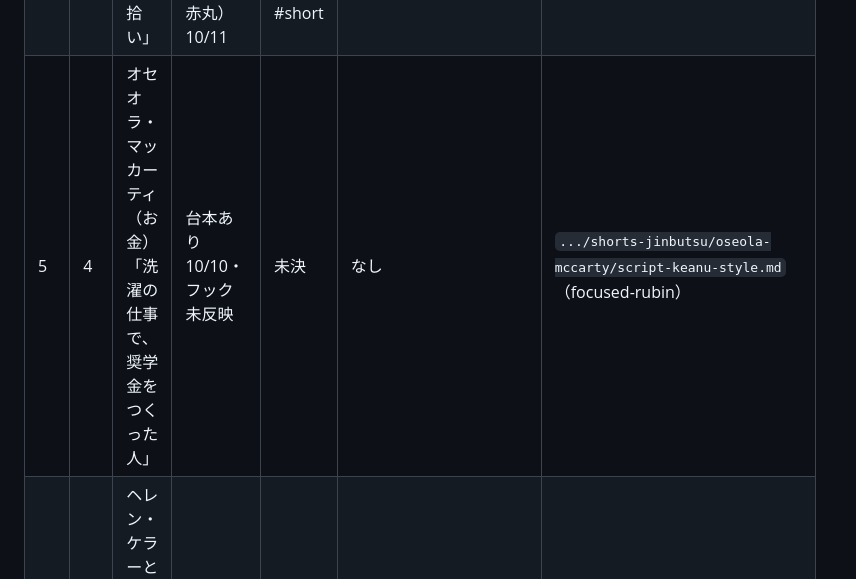
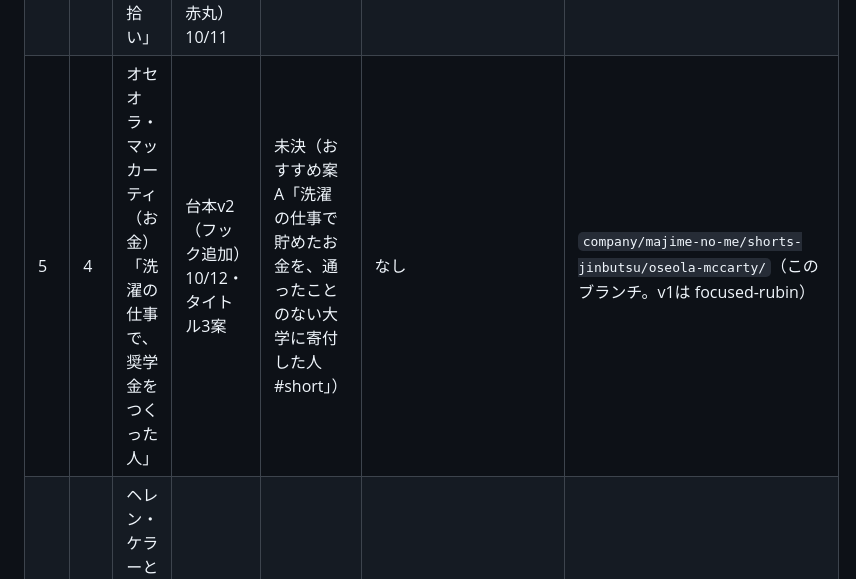
Before and after one commit to atnow1140-dot/automatic-chainsaw, a Markdown page: company/majime-no-me/episodes.md, the part around the change. Rendered like a GitHub page.

Commit message:
人物シリーズ第5話: オセオラ・マッカーティ台本v2（冒頭フック追加）とタイトル案
Co-Authored-By: Claude Opus 5.5 (1M context) <noreply@anthropic.com>
Claude-Session: https://claude.ai/code/session_01KGSrqAvsWVHFiNxJhDZV1N

```diff
--- a/company/majime-no-me/episodes.md
+++ b/company/majime-no-me/episodes.md
@@ -21,7 +21,7 @@
 | 2 | 2 | キアヌ・リーヴス（お金）「お金の使い道」 | ✅ ほぼ完成（10/09「動画はそこそこできた」） | ✅ 世界的スターが、成功報酬を裏方に回した理由｜キアヌ・リーヴス | 下書き `company/assets/majime-no-me/keanu-money/thumbnail-draft.png`（A〜D案も同フォルダ） | `company/secretary/ideas/majime-no-me-short-keanu-money.md`（inspiring-maxwell） |
 | 3 | 4 | 本田宗一郎と藤澤武夫（人間関係）「ひとりで抱えなかった二人」 | 台本v2・画像プロンプト14枚・字幕色・サムネ完成 10/11（**次に作る回**） | ✅ 苦手は、誰かの得意で埋めていい｜本田宗一郎と藤澤武夫 #short | ✅ `.../honda-fujisawa/thumbnail-final.png`（文字：本田宗一郎と藤澤武夫／ひとりで／抱えない） | `company/majime-no-me/shorts-jinbutsu/honda-fujisawa/`（このブランチ。v1は focused-rubin） |
 | 4 | 5 | 大谷翔平（働き方）「夢の横に書いた、ゴミ拾い」 | 台本v2・画像プロンプト13枚・字幕色・目標シート描き起こし（PDF・赤丸） 10/11 | ✅ 大谷翔平が高校1年で書いた目標に「ゴミ拾い」があった理由 #short | 文字案あり（絵はChatGPTで作成待ち） | `company/majime-no-me/shorts-jinbutsu/ohtani-shohei/`（このブランチ。v1は focused-rubin） |
-| 5 | 4 | オセオラ・マッカーティ（お金）「洗濯の仕事で、奨学金をつくった人」 | 台本あり 10/10・フック未反映 | 未決 | なし | `.../shorts-jinbutsu/oseola-mccarty/script-keanu-style.md`（focused-rubin） |
+| 5 | 4 | オセオラ・マッカーティ（お金）「洗濯の仕事で、奨学金をつくった人」 | 台本v2（フック追加）10/12・タイトル3案 | 未決（おすすめ案A「洗濯の仕事で貯めたお金を、通ったことのない大学に寄付した人 #short」） | なし | `company/majime-no-me/shorts-jinbutsu/oseola-mccarty/`（このブランチ。v1は focused-rubin） |
 | 6 | — | ヘレン・ケラーとアン・サリバン（人間関係） | 案 | — | — | — |
 | 7 | 3 | 宮崎駿（働き方）「やめてもいい、戻ってきてもいい」 | 台本・画像プロンプト13枚・字幕色PDF・サムネ完成 10/11 | 未決 | ✅ `.../shorts-jinbutsu/miyazaki-hayao/thumbnail-final.png`（文字：宮崎駿／辞めた自分／戻った自分） | `.../shorts-jinbutsu/miyazaki-hayao/script-keanu-style.md`（focused-rubin） |
 | 8 | — | 夏目漱石と正岡子規（人間関係） | 案 | — | — | — |
```
Also changed, not shown: 1 other file.
